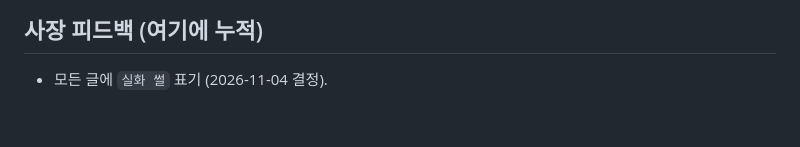
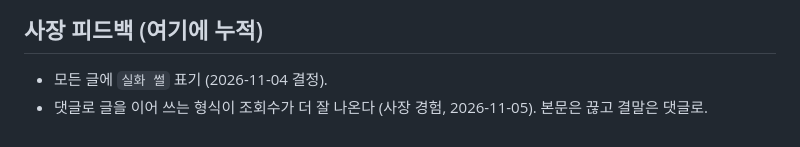
Before and after one commit to helperpanda/agent-hq, a Markdown page: divisions/x/playbook.md, the part around the change. Drawn GitHub-style.

Commit message:
playbook: 댓글 이어쓰기 피드백 기록
Co-Authored-By: Claude Sonnet 5.5 <noreply@anthropic.com>

```diff
--- a/divisions/x/playbook.md
+++ b/divisions/x/playbook.md
@@ -56,3 +56,4 @@
 
 ## 사장 피드백 (여기에 누적)
 - 모든 글에 `실화 썰` 표기 (2026-11-04 결정).
+- 댓글로 글을 이어 쓰는 형식이 조회수가 더 잘 나온다 (사장 경험, 2026-11-05). 본문은 끊고 결말은 댓글로.
```
